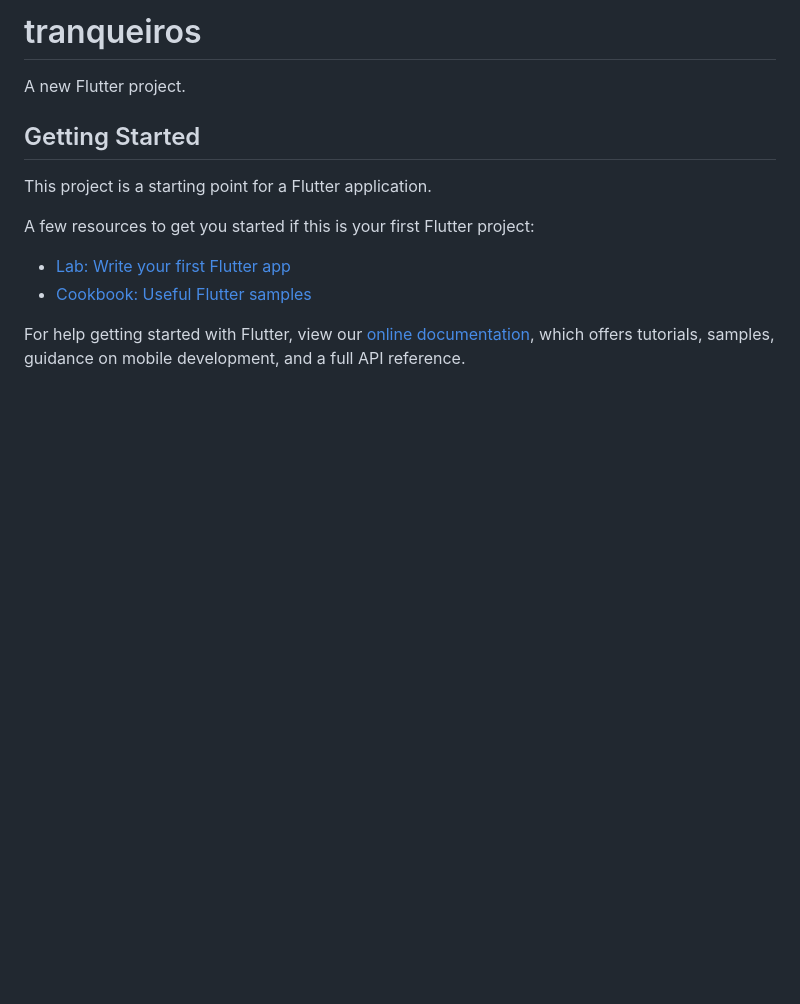
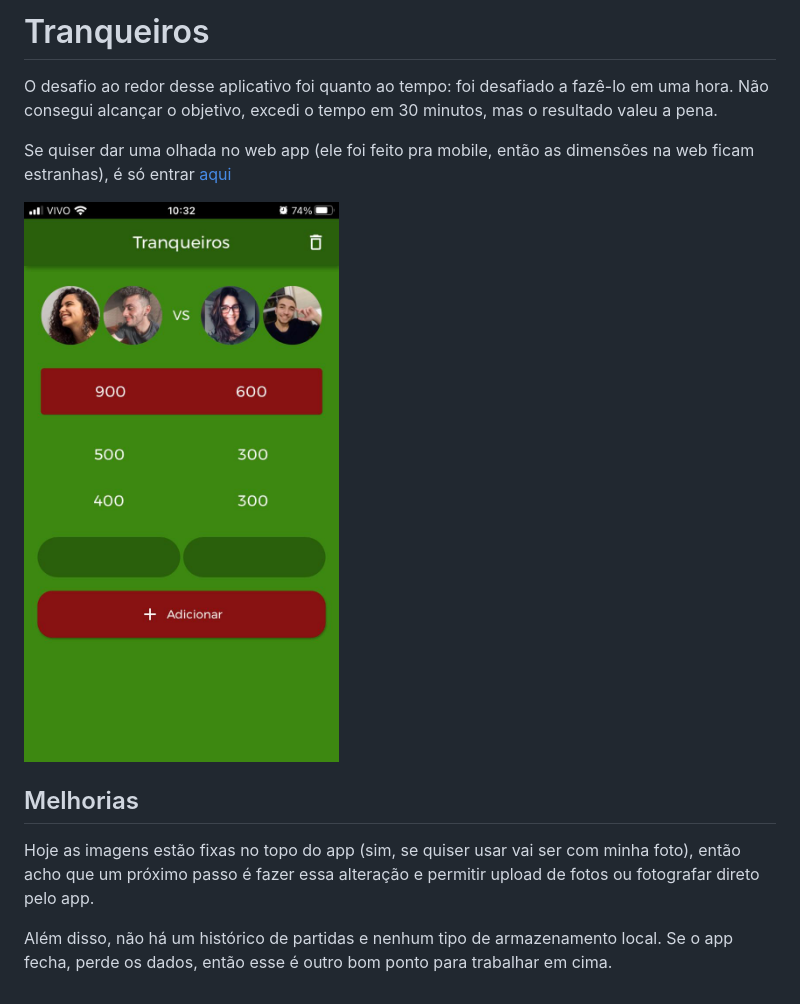
Before and after one commit to henriquezanfa/tranqueiros, a Markdown page: README.md, the part around the change. Rendered like a GitHub page; pictures changed too: screenshot.jpeg (added); blank space fills up the shorter version.

Commit message:
Atualizando readme

```diff
--- a/README.md
+++ b/README.md
@@ -1,16 +1,13 @@
-# tranqueiros
+# Tranqueiros
 
-A new Flutter project.
+O desafio ao redor desse aplicativo foi quanto ao tempo: foi desafiado a fazê-lo em uma hora. Não consegui alcançar o objetivo, excedi o tempo em 30 minutos, mas o resultado valeu a pena.
 
-## Getting Started
+Se quiser dar uma olhada no web app (ele foi feito pra mobile, então as dimensões na web ficam estranhas), é só entrar [aqui](http://tranqueiros.s3-website-sa-east-1.amazonaws.com/#/)
 
-This project is a starting point for a Flutter application.
+![image info](./screenshot.jpeg)
 
-A few resources to get you started if this is your first Flutter project:
+## Melhorias
 
-- [Lab: Write your first Flutter app](https://flutter.dev/docs/get-started/codelab)
-- [Cookbook: Useful Flutter samples](https://flutter.dev/docs/cookbook)
+Hoje as imagens estão fixas no topo do app (sim, se quiser usar vai ser com minha foto), então acho que um próximo passo é fazer essa alteração e permitir upload de fotos ou fotografar direto pelo app.
 
-For help getting started with Flutter, view our
-[online documentation](https://flutter.dev/docs), which offers tutorials,
-samples, guidance on mobile development, and a full API reference.
+Além disso, não há um histórico de partidas e nenhum tipo de armazenamento local. Se o app fecha, perde os dados, então esse é outro bom ponto para trabalhar em cima.
```
